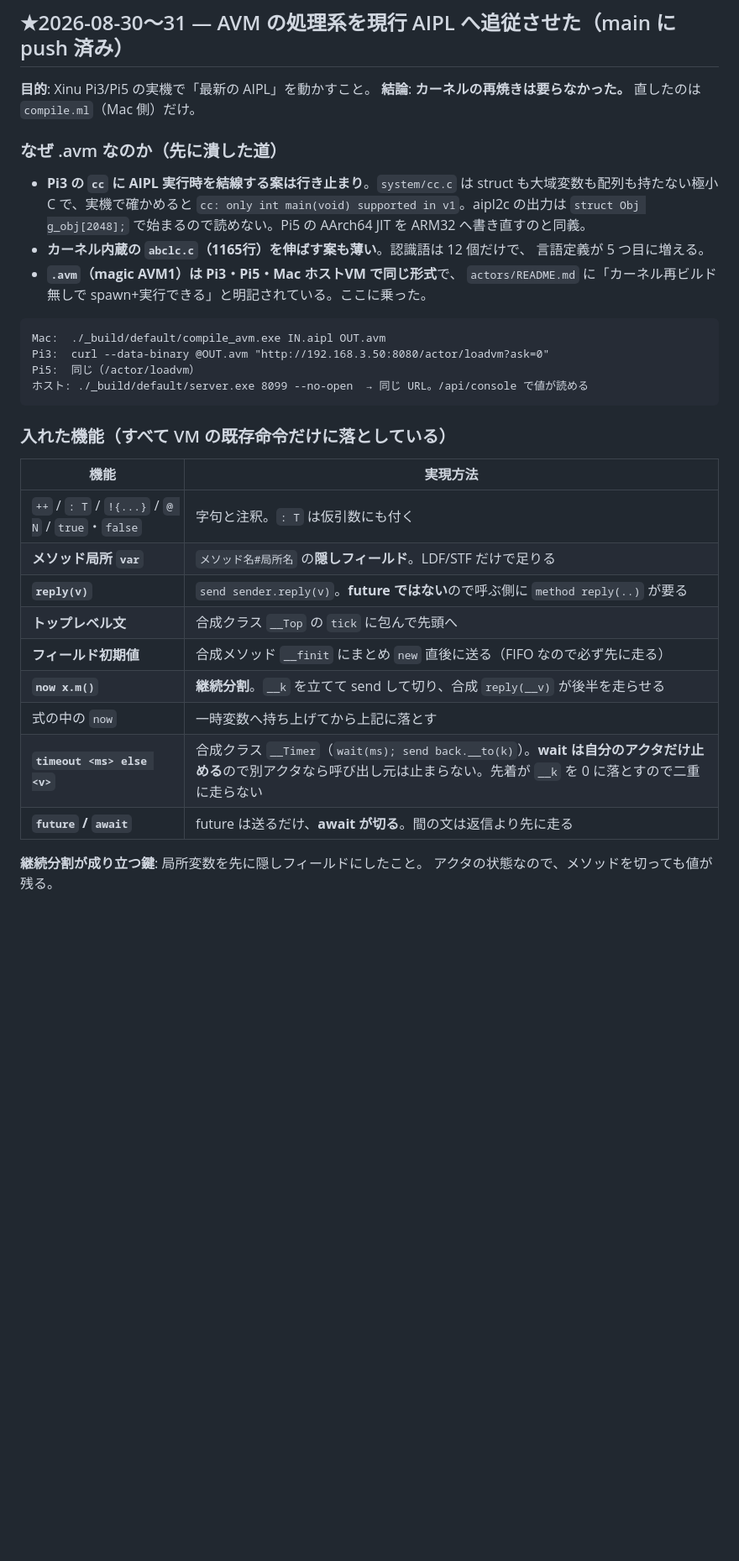
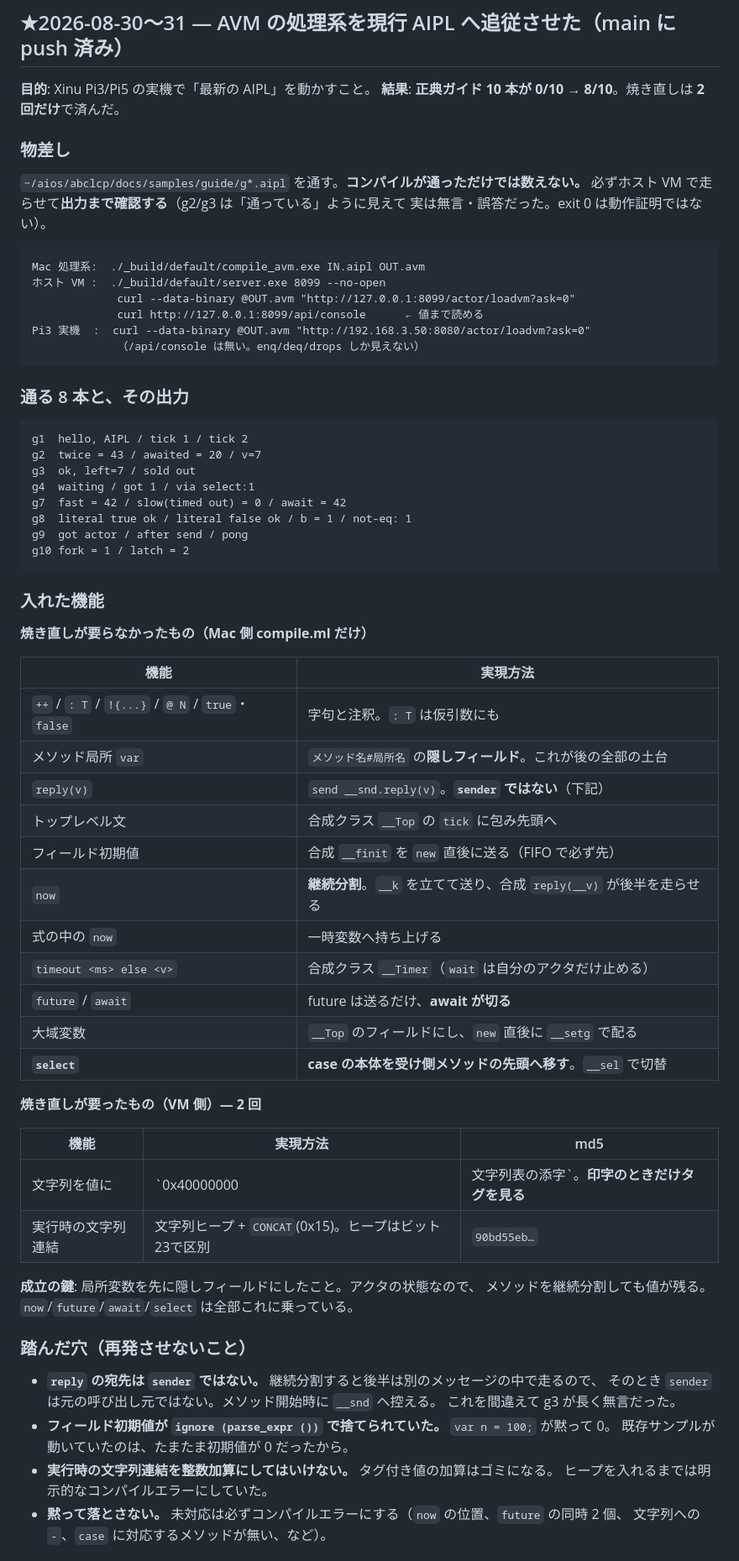
Before and after one commit to yaskodama/aice-avm, a Markdown page: NEXT_SESSION.md, the part around one of its changes. Shown at 84% size. GitHub-like rendering; blank space fills up the shorter version.

````diff
--- a/NEXT_SESSION.md
+++ b/NEXT_SESSION.md
@@ -3,39 +3,73 @@
 ## ★2026-08-30〜31 — AVM の処理系を現行 AIPL へ追従させた（main に push 済み）
 
 **目的**: Xinu Pi3/Pi5 の実機で「最新の AIPL」を動かすこと。
-**結論**: **カーネルの再焼きは要らなかった。** 直したのは `compile.ml`（Mac 側）だけ。
+**結果**: **正典ガイド 10 本が 0/10 → 8/10**。焼き直しは **2 回だけ**で済んだ。
 
-### なぜ .avm なのか（先に潰した道）
+### 物差し
 
-- **Pi3 の `cc` に AIPL 実行時を結線する案は行き止まり**。`system/cc.c` は
-  struct も大域変数も配列も持たない極小 C で、実機で確かめると
-  `cc: only int main(void) supported in v1`。aipl2c の出力は `struct Obj g_obj[2048];`
-  で始まるので読めない。Pi5 の AArch64 JIT を ARM32 へ書き直すのと同義。
-- **カーネル内蔵の `abclc.c`（1165行）を伸ばす案も薄い**。認識語は 12 個だけで、
-  言語定義が 5 つ目に増える。
-- **`.avm`（magic AVM1）は Pi3・Pi5・Mac ホストVM で同じ形式**で、
-  `actors/README.md` に「カーネル再ビルド無しで spawn+実行できる」と明記されている。ここに乗った。
+`~/aios/abclcp/docs/samples/guide/g*.aipl` を通す。**コンパイルが通っただけでは数えない。**
+必ずホスト VM で走らせて**出力まで確認する**（g2/g3 は「通っている」ように見えて
+実は無言・誤答だった。exit 0 は動作証明ではない）。
 
 ```
-Mac:  ./_build/default/compile_avm.exe IN.aipl OUT.avm
-Pi3:  curl --data-binary @OUT.avm "http://192.168.3.50:8080/actor/loadvm?ask=0"
-Pi5:  同じ（/actor/loadvm）
-ホスト: ./_build/default/server.exe 8099 --no-open  → 同じ URL。/api/console で値が読める
+Mac 処理系:  ./_build/default/compile_avm.exe IN.aipl OUT.avm
+ホスト VM :  ./_build/default/server.exe 8099 --no-open
+             curl --data-binary @OUT.avm "http://127.0.0.1:8099/actor/loadvm?ask=0"
+             curl http://127.0.0.1:8099/api/console      ← 値まで読める
+Pi3 実機  :  curl --data-binary @OUT.avm "http://192.168.3.50:8080/actor/loadvm?ask=0"
+             （/api/console は無い。enq/deq/drops しか見えない）
 ```
 
-### 入れた機能（すべて VM の既存命令だけに落としている）
+### 通る 8 本と、その出力
+
+```
+g1  hello, AIPL / tick 1 / tick 2
+g2  twice = 43 / awaited = 20 / v=7
+g3  ok, left=7 / sold out
+g4  waiting / got 1 / via select:1
+g7  fast = 42 / slow(timed out) = 0 / await = 42
+g8  literal true ok / literal false ok / b = 1 / not-eq: 1
+g9  got actor / after send / pong
+g10 fork = 1 / latch = 2
+```
+
+### 入れた機能
+
+**焼き直しが要らなかったもの（Mac 側 compile.ml だけ）**
 
 | 機能 | 実現方法 |
 |---|---|
-| `++` / `: T` / `!{...}` / `@ N` / `true`・`false` | 字句と注釈。`: T` は仮引数にも付く |
-| **メソッド局所 `var`** | `メソッド名#局所名` の**隠しフィールド**。LDF/STF だけで足りる |
-| **`reply(v)`** | `send sender.reply(v)`。**future ではない**ので呼ぶ側に `method reply(..)` が要る |
-| **トップレベル文** | 合成クラス `__Top` の `tick` に包んで先頭へ |
-| **フィールド初期値** | 合成メソッド `__finit` にまとめ `new` 直後に送る（FIFO なので必ず先に走る） |
-| **`now x.m()`** | **継続分割**。`__k` を立てて send して切り、合成 `reply(__v)` が後半を走らせる |
-| 式の中の `now` | 一時変数へ持ち上げてから上記に落とす |
-| **`timeout <ms> else <v>`** | 合成クラス `__Timer`（`wait(ms); send back.__to(k)`）。**wait は自分のアクタだけ止める**ので別アクタなら呼び出し元は止まらない。先着が `__k` を 0 に落とすので二重に走らない |
-| **`future` / `await`** | future は送るだけ、**await が切る**。間の文は返信より先に走る |
+| `++` / `: T` / `!{...}` / `@ N` / `true`・`false` | 字句と注釈。`: T` は仮引数にも |
+| メソッド局所 `var` | `メソッド名#局所名` の**隠しフィールド**。これが後の全部の土台 |
+| `reply(v)` | `send __snd.reply(v)`。**`sender` ではない**（下記） |
+| トップレベル文 | 合成クラス `__Top` の `tick` に包み先頭へ |
+| フィールド初期値 | 合成 `__finit` を `new` 直後に送る（FIFO で必ず先） |
+| `now` | **継続分割**。`__k` を立てて送り、合成 `reply(__v)` が後半を走らせる |
+| 式の中の `now` | 一時変数へ持ち上げる |
+| `timeout <ms> else <v>` | 合成クラス `__Timer`（`wait` は自分のアクタだけ止める） |
+| `future` / `await` | future は送るだけ、**await が切る** |
+| 大域変数 | `__Top` のフィールドにし、`new` 直後に `__setg` で配る |
+| **`select`** | **case の本体を受け側メソッドの先頭へ移す**。`__sel` で切替 |
 
-**継続分割が成り立つ鍵**: 局所変数を先に隠しフィールドにしたこと。
-アクタの状態なので、メソッドを切っても値が残る。
+**焼き直しが要ったもの（VM 側）— 2 回**
+
+| 機能 | 実現方法 | md5 |
+|---|---|---|
+| 文字列を値に | `0x40000000 | 文字列表の添字`。**印字のときだけタグを見る** | `8a20d5b9…` |
+| 実行時の文字列連結 | 文字列ヒープ + `CONCAT`(0x15)。ヒープはビット23で区別 | `90bd55eb…` |
+
+**成立の鍵**: 局所変数を先に隠しフィールドにしたこと。アクタの状態なので、
+メソッドを継続分割しても値が残る。`now`/`future`/`await`/`select` は全部これに乗っている。
+
+### 踏んだ穴（再発させないこと）
+
+- **`reply` の宛先は `sender` ではない。** 継続分割すると後半は別のメッセージの中で走るので、
+  そのとき `sender` は元の呼び出し元ではない。メソッド開始時に `__snd` へ控える。
+  これを間違えて g3 が長く無言だった。
+- **フィールド初期値が `ignore (parse_expr ())` で捨てられていた。** `var n = 100;` が黙って 0。
+  既存サンプルが動いていたのは、たまたま初期値が 0 だったから。
+- **実行時の文字列連結を整数加算にしてはいけない。** タグ付き値の加算はゴミになる。
+  ヒープを入れるまでは明示的なコンパイルエラーにしていた。
+- **黙って落とさない。** 未対応は必ずコンパイルエラーにする（`now` の位置、`future` の同時 2 個、
+  文字列への `-`、`case` に対応するメソッドが無い、など）。
+
````
Also changed, not shown: other parts of NEXT_SESSION.md (+22 -42 lines).
